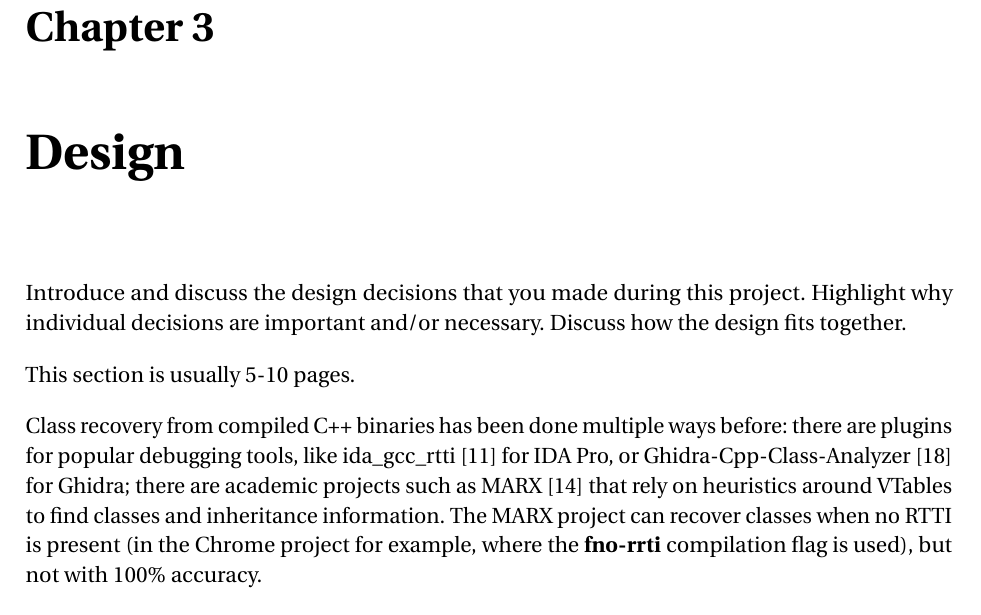
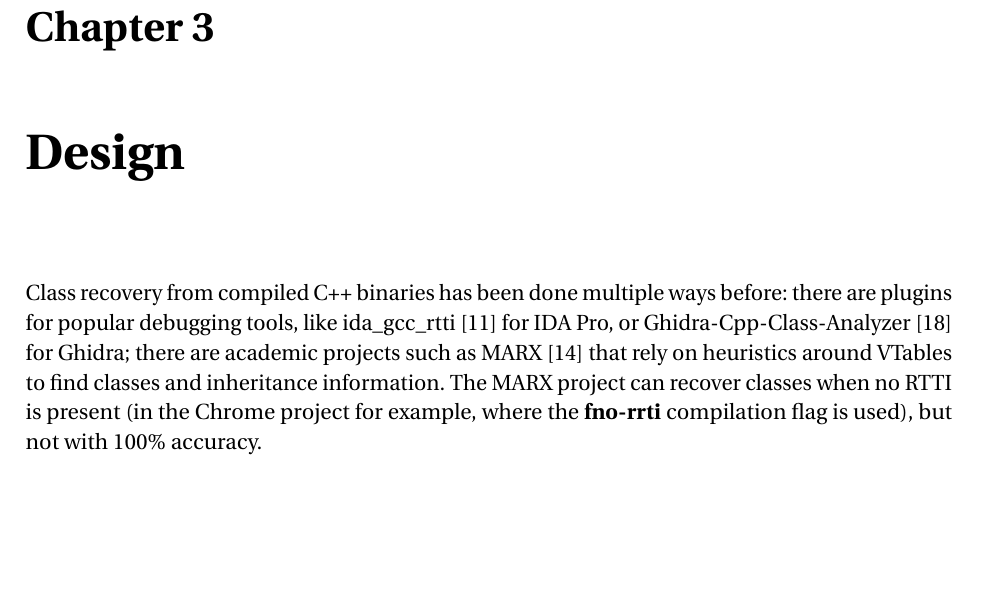
Before and after one commit to louismerlin/master-thesis, a LaTeX thesis (thesis.tex): part of page 11 of 19, cut so that both start at the same text, the shorter picture padded with empty space. Compiled offline with pdfLaTeX.

Commit message:
Remove original comments

```diff
--- a/thesis.tex
+++ b/thesis.tex
@@ -232,11 +232,11 @@ These entries can contain information about variable names, method definitions,
 \chapter{Design}
 %%%%%%%%%%%%%%%%
 
-Introduce and discuss the design decisions that you made during this project.
-Highlight why individual decisions are important and/or necessary. Discuss
-how the design fits together.
+% Introduce and discuss the design decisions that you made during this project.
+% Highlight why individual decisions are important and/or necessary. Discuss
+% how the design fits together.
 
-This section is usually 5-10 pages.
+% This section is usually 5-10 pages.
 
 % Design => Decisions
 % We decided not to reproduce Marx's work
```
